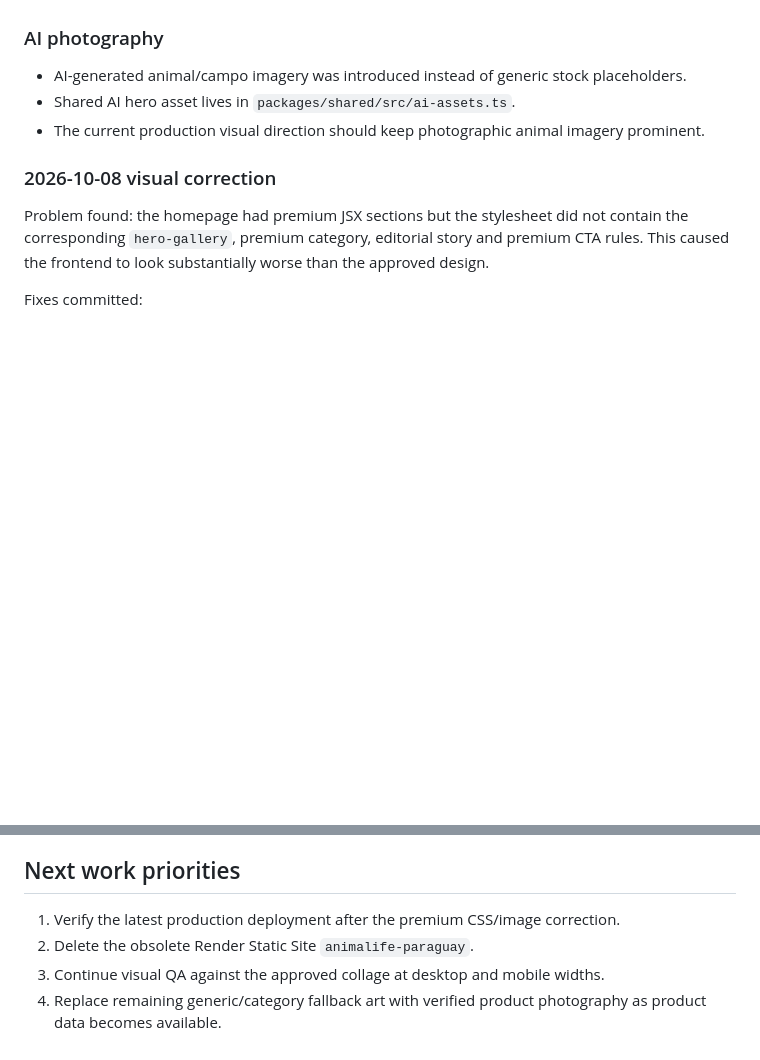
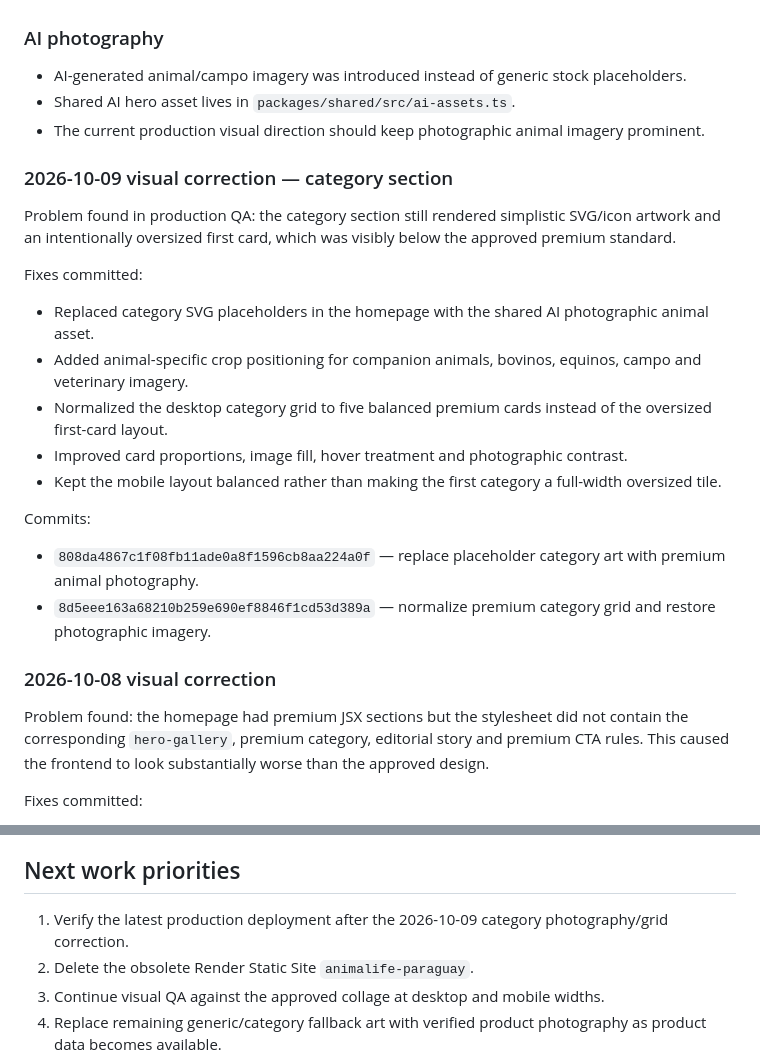
Before and after one commit to Cataloguerouge/animalife-paraguay, a Markdown page: docs/DEVELOPMENT_JOURNAL.md, 2 parts joined by grey strips. Drawn GitHub-style; blank space fills up the shorter version.

Commit message:
docs: record category visual QA correction

```diff
--- a/docs/DEVELOPMENT_JOURNAL.md
+++ b/docs/DEVELOPMENT_JOURNAL.md
@@ -86,6 +86,20 @@ Reference/design:
 - Shared AI hero asset lives in `packages/shared/src/ai-assets.ts`.
 - The current production visual direction should keep photographic animal imagery prominent.
 
+### 2026-10-09 visual correction — category section
+Problem found in production QA: the category section still rendered simplistic SVG/icon artwork and an intentionally oversized first card, which was visibly below the approved premium standard.
+
+Fixes committed:
+- Replaced category SVG placeholders in the homepage with the shared AI photographic animal asset.
+- Added animal-specific crop positioning for companion animals, bovinos, equinos, campo and veterinary imagery.
+- Normalized the desktop category grid to five balanced premium cards instead of the oversized first-card layout.
+- Improved card proportions, image fill, hover treatment and photographic contrast.
+- Kept the mobile layout balanced rather than making the first category a full-width oversized tile.
+
+Commits:
+- `808da4867c1f08fb11ade0a8f1596cb8aa224a0f` — replace placeholder category art with premium animal photography.
+- `8d5eee163a68210b259e690ef8846f1cd53d389a` — normalize premium category grid and restore photographic imagery.
+
 ### 2026-10-08 visual correction
 Problem found: the homepage had premium JSX sections but the stylesheet did not contain the corresponding `hero-gallery`, premium category, editorial story and premium CTA rules. This caused the frontend to look substantially worse than the approved design.
 
@@ -149,7 +163,7 @@ Confirmed example data includes:
 - Raguife Prime references are design/demo references unless verified as current inventory.
 
 ## Next work priorities
-1. Verify the latest production deployment after the premium CSS/image correction.
+1. Verify the latest production deployment after the 2026-10-09 category photography/grid correction.
 2. Delete the obsolete Render Static Site `animalife-paraguay`.
 3. Continue visual QA against the approved collage at desktop and mobile widths.
 4. Replace remaining generic/category fallback art with verified product photography as product data becomes available.
```
